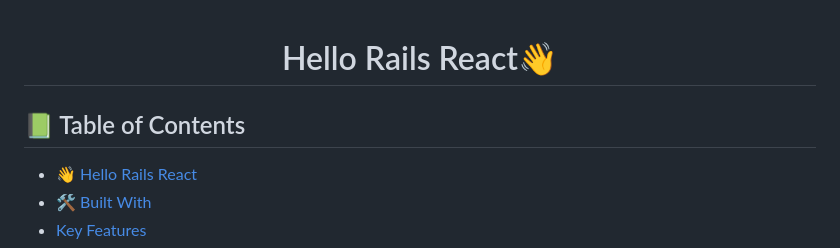
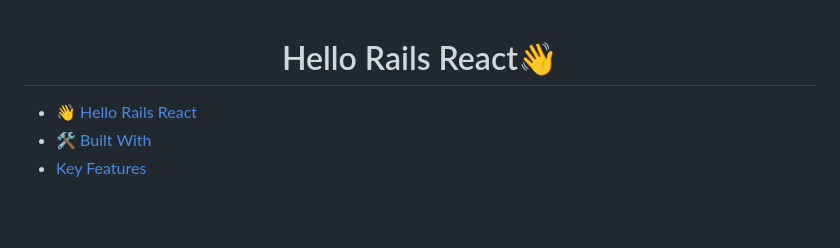
Before and after one commit to sadaf-Daneshgar/hello-rails-react-practice, a Markdown page: README.md, the part around the change. Drawn GitHub-style; blank space fills up the shorter version.

```diff
--- a/README.md
+++ b/README.md
@@ -1,6 +1,4 @@
 <h1 align="center">Hello Rails React👋</h1>
-
-## 📗 Table of Contents
 
 - [👋 Hello Rails React](#about-project)
 - [🛠 Built With](#built-with)
```
